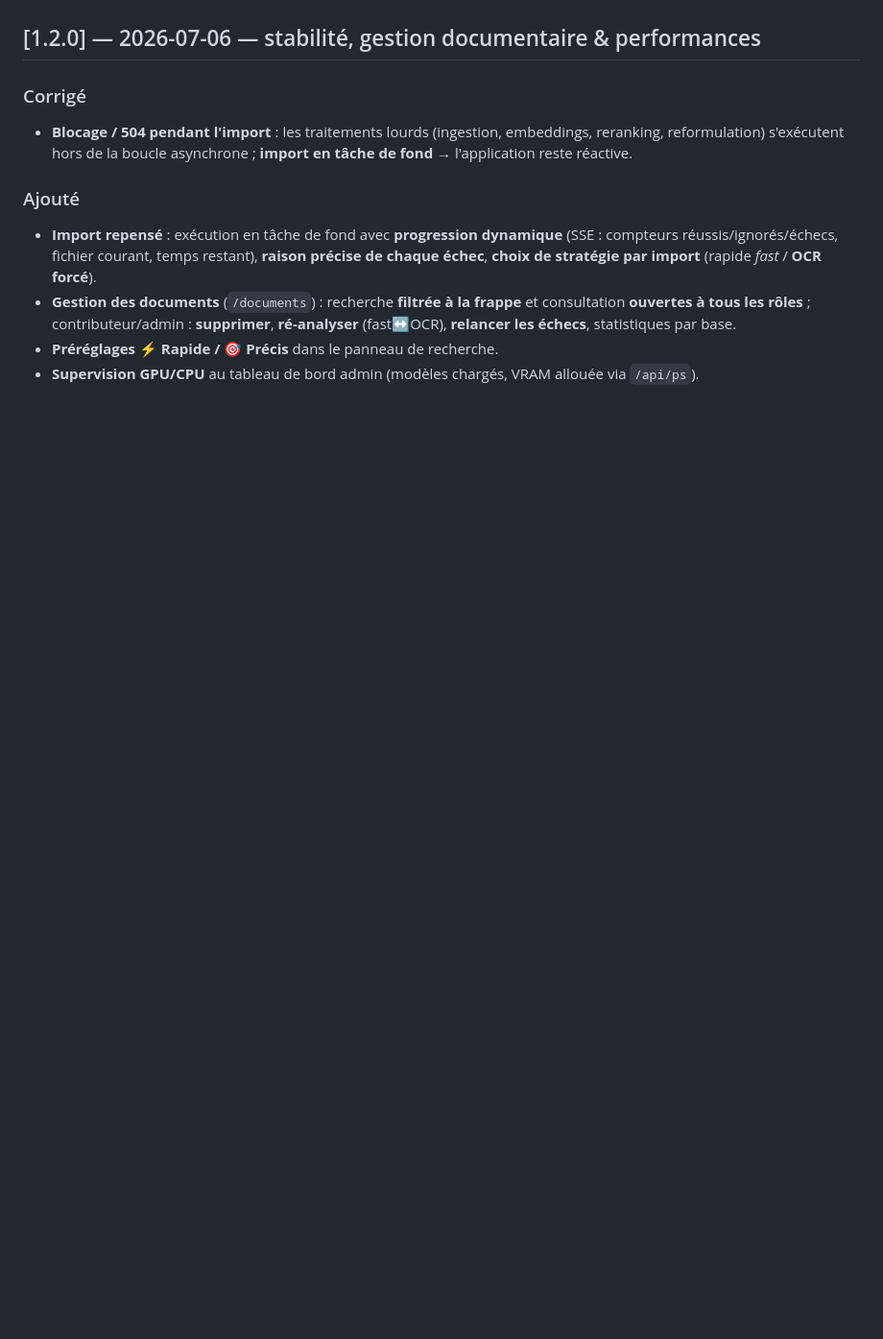
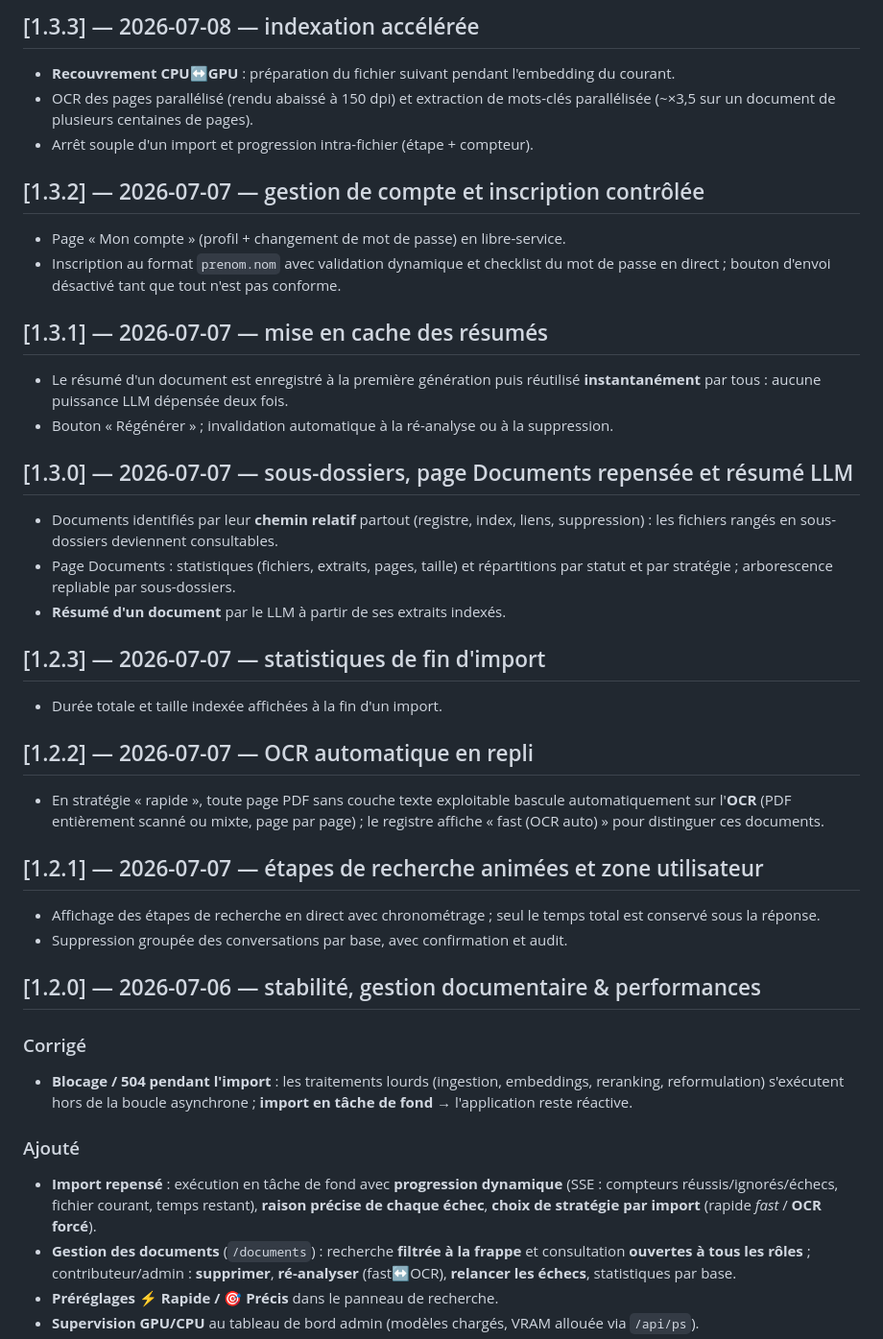
Before and after one commit to guigou683/edgar2, a Markdown page: CHANGELOG.md, the part around one of its changes. Shown at 96% size. Rendered like a GitHub page; blank space fills up the shorter version.

```diff
--- a/CHANGELOG.md
+++ b/CHANGELOG.md
@@ -47,3 +110,38 @@ outillage de déploiement et de synchronisation, et correctifs issus du premier
+## [1.3.3] — 2026-07-08 — indexation accélérée
+- **Recouvrement CPU↔GPU** : préparation du fichier suivant pendant l'embedding du courant.
+- OCR des pages parallélisé (rendu abaissé à 150 dpi) et extraction de mots-clés
+  parallélisée (~×3,5 sur un document de plusieurs centaines de pages).
+- Arrêt souple d'un import et progression intra-fichier (étape + compteur).
+
+## [1.3.2] — 2026-07-07 — gestion de compte et inscription contrôlée
+- Page « Mon compte » (profil + changement de mot de passe) en libre-service.
+- Inscription au format `prenom.nom` avec validation dynamique et checklist du mot
+  de passe en direct ; bouton d'envoi désactivé tant que tout n'est pas conforme.
+
+## [1.3.1] — 2026-07-07 — mise en cache des résumés
+- Le résumé d'un document est enregistré à la première génération puis réutilisé
+  **instantanément** par tous : aucune puissance LLM dépensée deux fois.
+- Bouton « Régénérer » ; invalidation automatique à la ré-analyse ou à la suppression.
+
+## [1.3.0] — 2026-07-07 — sous-dossiers, page Documents repensée et résumé LLM
+- Documents identifiés par leur **chemin relatif** partout (registre, index, liens,
+  suppression) : les fichiers rangés en sous-dossiers deviennent consultables.
+- Page Documents : statistiques (fichiers, extraits, pages, taille) et répartitions
+  par statut et par stratégie ; arborescence repliable par sous-dossiers.
+- **Résumé d'un document** par le LLM à partir de ses extraits indexés.
+
+## [1.2.3] — 2026-07-07 — statistiques de fin d'import
+- Durée totale et taille indexée affichées à la fin d'un import.
+
+## [1.2.2] — 2026-07-07 — OCR automatique en repli
+- En stratégie « rapide », toute page PDF sans couche texte exploitable bascule
+  automatiquement sur l'**OCR** (PDF entièrement scanné ou mixte, page par page) ;
+  le registre affiche « fast (OCR auto) » pour distinguer ces documents.
+
+## [1.2.1] — 2026-07-07 — étapes de recherche animées et zone utilisateur
+- Affichage des étapes de recherche en direct avec chronométrage ; seul le temps
+  total est conservé sous la réponse.
+- Suppression groupée des conversations par base, avec confirmation et audit.
 
 ## [1.2.0] — 2026-07-06 — stabilité, gestion documentaire & performances
 
```
Also changed, not shown: other parts of CHANGELOG.md (+63 -0 lines).
